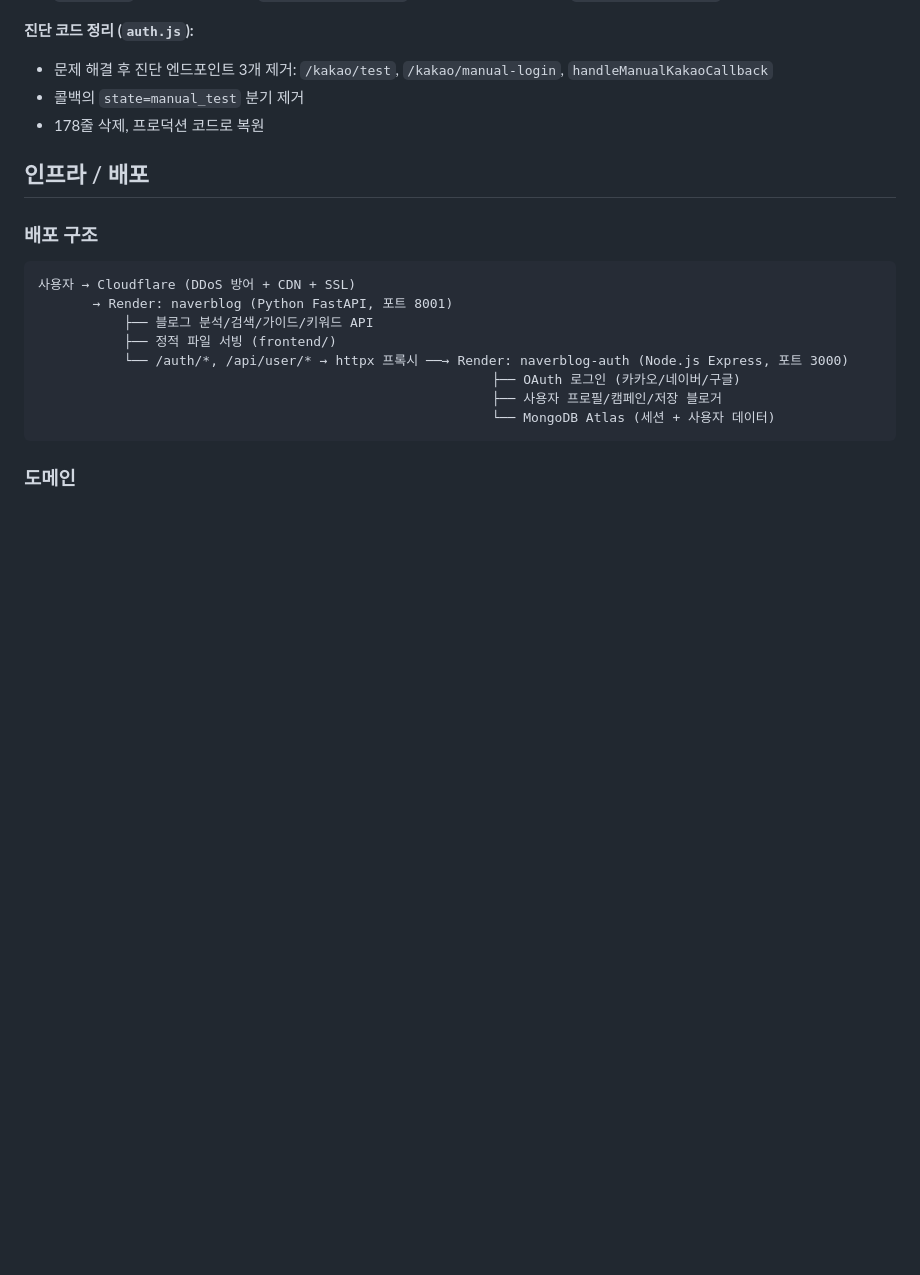
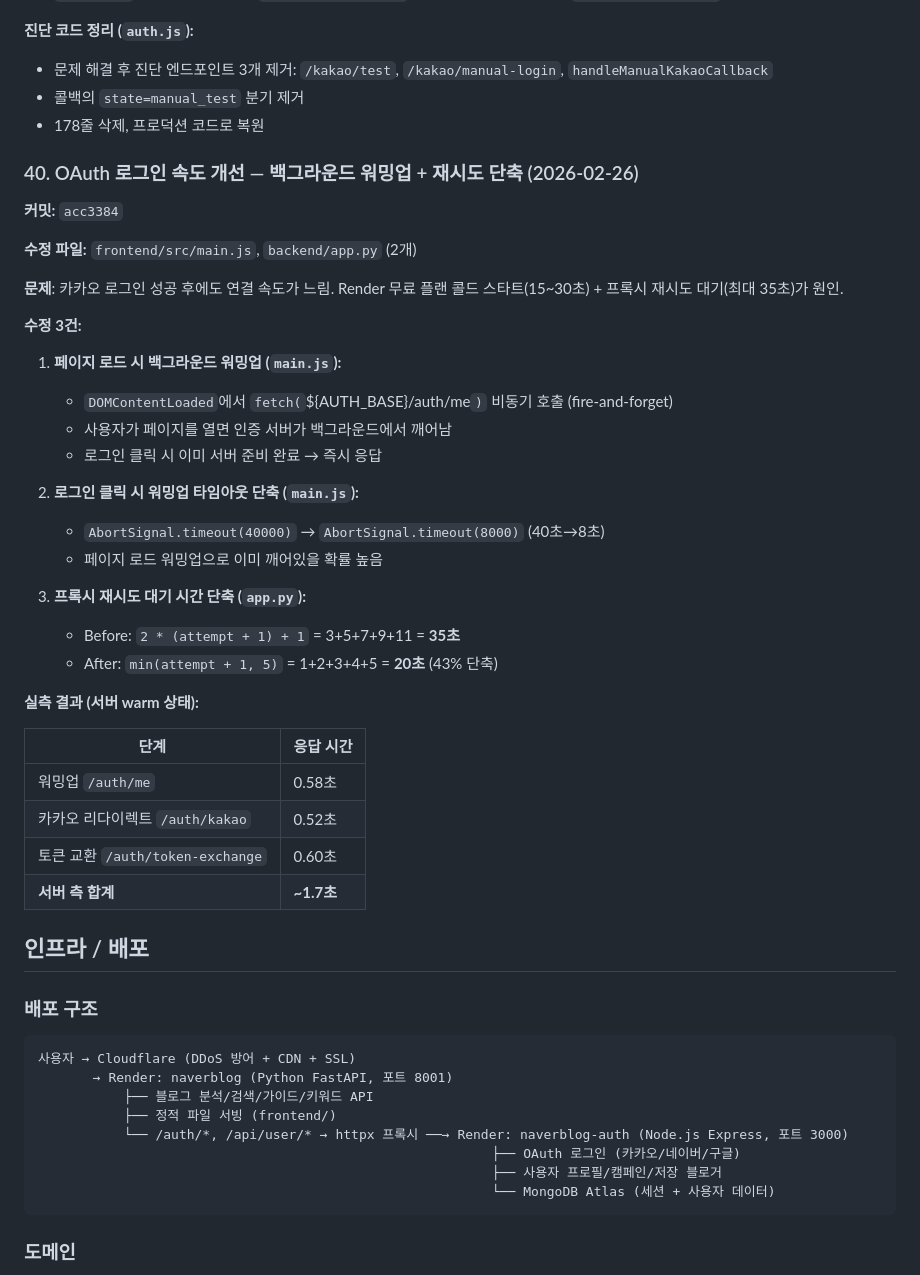
Before and after one commit to hafrli1203-lang/naverblog, a Markdown page: CLAUDE.md, the part around the change. GitHub-like rendering; blank space fills up the shorter version.

Commit message:
docs: 변경 이력 #40 추가 — OAuth 로그인 속도 개선
Co-Authored-By: Claude Opus 4.6 <noreply@anthropic.com>

```diff
--- a/CLAUDE.md
+++ b/CLAUDE.md
@@ -1897,6 +1897,38 @@ v3.0: BP9 + Exp5.5 + P1Auth0 + CatFit14 + Recruit5 = 33.5 × 0.35 = 11.7
 - 콜백의 `state=manual_test` 분기 제거
 - 178줄 삭제, 프로덕션 코드로 복원
 
+### 40. OAuth 로그인 속도 개선 — 백그라운드 워밍업 + 재시도 단축 (2026-02-26)
+
+**커밋:** `acc3384`
+
+**수정 파일:** `frontend/src/main.js`, `backend/app.py` (2개)
+
+**문제**: 카카오 로그인 성공 후에도 연결 속도가 느림. Render 무료 플랜 콜드 스타트(15~30초) + 프록시 재시도 대기(최대 35초)가 원인.
+
+**수정 3건:**
+
+1. **페이지 로드 시 백그라운드 워밍업 (`main.js`):**
+   - `DOMContentLoaded`에서 `fetch(`${AUTH_BASE}/auth/me`)` 비동기 호출 (fire-and-forget)
+   - 사용자가 페이지를 열면 인증 서버가 백그라운드에서 깨어남
+   - 로그인 클릭 시 이미 서버 준비 완료 → 즉시 응답
+
+2. **로그인 클릭 시 워밍업 타임아웃 단축 (`main.js`):**
+   - `AbortSignal.timeout(40000)` → `AbortSignal.timeout(8000)` (40초→8초)
+   - 페이지 로드 워밍업으로 이미 깨어있을 확률 높음
+
+3. **프록시 재시도 대기 시간 단축 (`app.py`):**
+   - Before: `2 * (attempt + 1) + 1` = 3+5+7+9+11 = **35초**
+   - After: `min(attempt + 1, 5)` = 1+2+3+4+5 = **20초** (43% 단축)
+
+**실측 결과 (서버 warm 상태):**
+
+| 단계 | 응답 시간 |
+|------|-----------|
+| 워밍업 `/auth/me` | 0.58초 |
+| 카카오 리다이렉트 `/auth/kakao` | 0.52초 |
+| 토큰 교환 `/auth/token-exchange` | 0.60초 |
+| **서버 측 합계** | **~1.7초** |
+
 ## 인프라 / 배포
 
 ### 배포 구조
```
